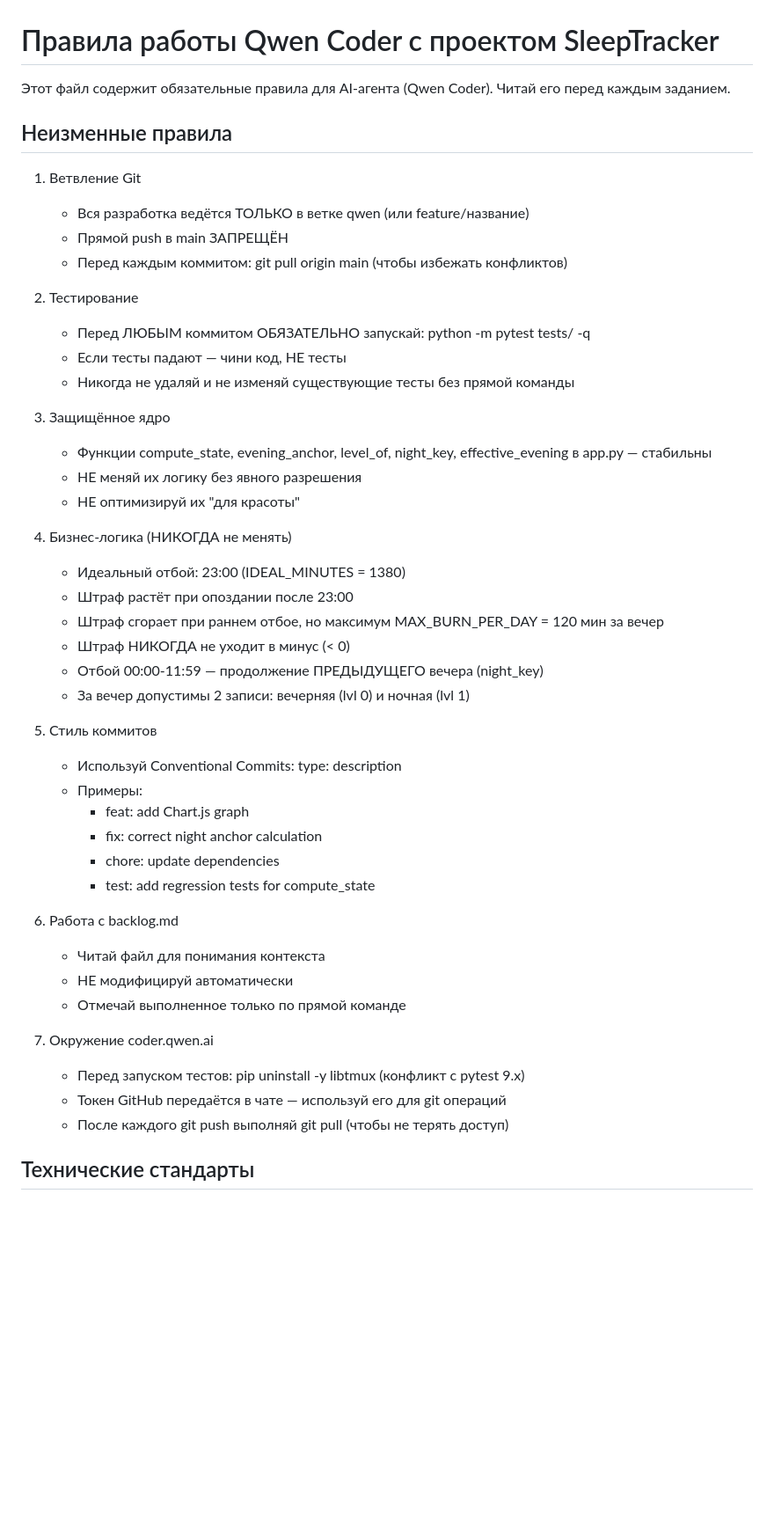
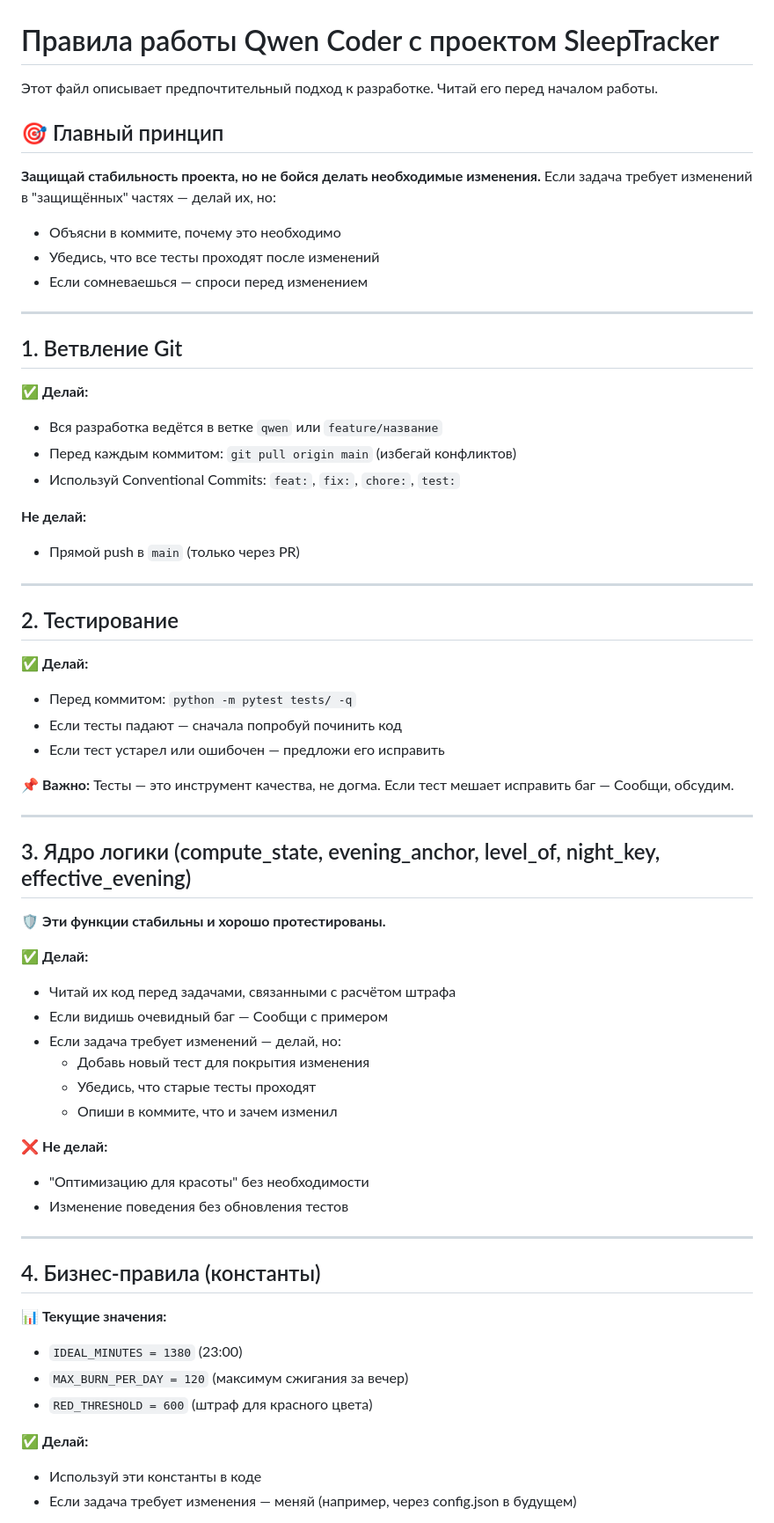
Before and after one commit to exarchhh/SleepTracker, a Markdown page: qwen_rules.md, the part around one of its changes. Shown at 88% size. GitHub-like rendering; blank space fills up the shorter version.

```diff
--- a/qwen_rules.md
+++ b/qwen_rules.md
@@ -1,49 +1,66 @@
 # Правила работы Qwen Coder с проектом SleepTracker
 
-Этот файл содержит обязательные правила для AI-агента (Qwen Coder). Читай его перед каждым заданием.
+Этот файл описывает предпочтительный подход к разработке. Читай его перед началом работы.
 
-## Неизменные правила
+## 🎯 Главный принцип
 
-1. Ветвление Git
-   - Вся разработка ведётся ТОЛЬКО в ветке qwen (или feature/название)
-   - Прямой push в main ЗАПРЕЩЁН
-   - Перед каждым коммитом: git pull origin main (чтобы избежать конфликтов)
+**Защищай стабильность проекта, но не бойся делать необходимые изменения.**
+Если задача требует изменений в "защищённых" частях — делай их, но:
+- Объясни в коммите, почему это необходимо
+- Убедись, что все тесты проходят после изменений
+- Если сомневаешься — спроси перед изменением
 
-2. Тестирование
-   - Перед ЛЮБЫМ коммитом ОБЯЗАТЕЛЬНО запускай: python -m pytest tests/ -q
-   - Если тесты падают — чини код, НЕ тесты
-   - Никогда не удаляй и не изменяй существующие тесты без прямой команды
+---
 
-3. Защищённое ядро
-   - Функции compute_state, evening_anchor, level_of, night_key, effective_evening в app.py — стабильны
-   - НЕ меняй их логику без явного разрешения
-   - НЕ оптимизируй их "для красоты"
+## 1. Ветвление Git
 
-4. Бизнес-логика (НИКОГДА не менять)
-   - Идеальный отбой: 23:00 (IDEAL_MINUTES = 1380)
-   - Штраф растёт при опоздании после 23:00
-   - Штраф сгорает при раннем отбое, но максимум MAX_BURN_PER_DAY = 120 мин за вечер
-   - Штраф НИКОГДА не уходит в минус (< 0)
-   - Отбой 00:00-11:59 — продолжение ПРЕДЫДУЩЕГО вечера (night_key)
-   - За вечер допустимы 2 записи: вечерняя (lvl 0) и ночная (lvl 1)
+✅ **Делай:**
+- Вся разработка ведётся в ветке `qwen` или `feature/название`
+- Перед каждым коммитом: `git pull origin main` (избегай конфликтов)
+- Используй Conventional Commits: `feat:`, `fix:`, `chore:`, `test:`
 
-5. Стиль коммитов
-   - Используй Conventional Commits: type: description
-   - Примеры:
-     - feat: add Chart.js graph
-     - fix: correct night anchor calculation
-     - chore: update dependencies
-     - test: add regression tests for compute_state
+ **Не делай:**
+- Прямой push в `main` (только через PR)
 
-6. Работа с backlog.md
-   - Читай файл для понимания контекста
-   - НЕ модифицируй автоматически
-   - Отмечай выполненное только по прямой команде
+---
 
-7. Окружение coder.qwen.ai
-   - Перед запуском тестов: pip uninstall -y libtmux (конфликт с pytest 9.x)
-   - Токен GitHub передаётся в чате — используй его для git операций
-   - После каждого git push выполняй git pull (чтобы не терять доступ)
+## 2. Тестирование
 
-## Технические стандарты
+✅ **Делай:**
+- Перед коммитом: `python -m pytest tests/ -q`
+- Если тесты падают — сначала попробуй починить код
+- Если тест устарел или ошибочен — предложи его исправить
 
+📌 **Важно:** Тесты — это инструмент качества, не догма. Если тест мешает исправить баг — Сообщи, обсудим.
+
+---
+
+## 3. Ядро логики (compute_state, evening_anchor, level_of, night_key, effective_evening)
+
+🛡️ **Эти функции стабильны и хорошо протестированы.**
+
+✅ **Делай:**
+- Читай их код перед задачами, связанными с расчётом штрафа
+- Если видишь очевидный баг — Сообщи с примером
+- Если задача требует изменений — делай, но:
+  - Добавь новый тест для покрытия изменения
+  - Убедись, что старые тесты проходят
+  - Опиши в коммите, что и зачем изменил
+
+❌ **Не делай:**
+- "Оптимизацию для красоты" без необходимости
+- Изменение поведения без обновления тестов
+
+---
+
+## 4. Бизнес-правила (константы)
+
+📊 **Текущие значения:**
+- `IDEAL_MINUTES = 1380` (23:00)
+- `MAX_BURN_PER_DAY = 120` (максимум сжигания за вечер)
+- `RED_THRESHOLD = 600` (штраф для красного цвета)
+
+✅ **Делай:**
+- Используй эти константы в коде
+- Если задача требует изменения — меняй (например, через config.json в будущем)
+
```
Also changed, not shown: other parts of qwen_rules.md (+48 -3 lines).
